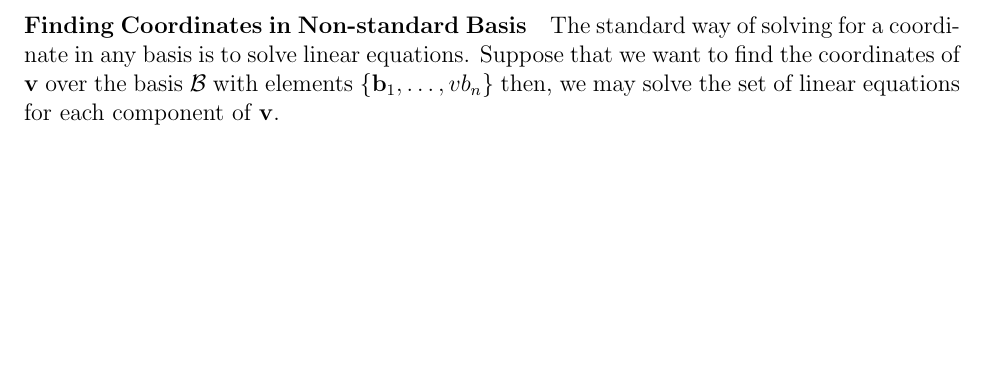
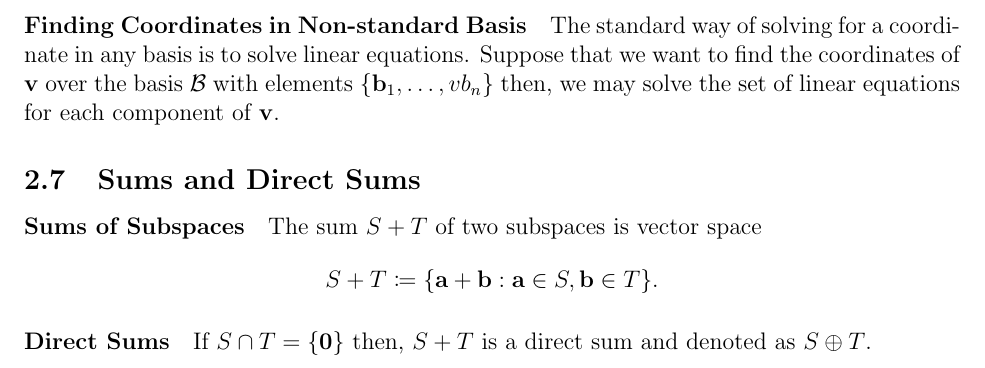
Before and after one commit to imagine-hussain/math2601_notes, a LaTeX document (main.tex, which reads vector_spaces.tex): part of page 13 of 13, cut so that both start at the same text, the shorter picture padded with empty space. Compiled offline with pdfLaTeX.

Commit message:
direct sum

```diff
--- a/vector_spaces.tex
+++ b/vector_spaces.tex
@@ -418,3 +418,16 @@ Suppose that we want to find the coordinates of \(\vv\) over the
 basis \(\mathcal{B}\) with elements \(\{\vb_1, \dots, vb_n\}\)
 then, we may solve the set of linear equations for each component of
 \(\vv\).
+
+\subsection{Sums and Direct Sums}
+
+\paragraph{Sums of Subspaces}
+The sum \(S + T\) of two subspaces is vector space
+\[
+    S + T \coloneqq \{
+        \va + \vb : \va \in S, \vb \in T
+    \}.
+\]
+\paragraph{Direct Sums}
+If \(S\cap T = \{\zero\}\) then, \(S + T\) is a direct sum and denoted
+as \(S \oplus T\).
```
Also changed, not shown: main.pdf.
